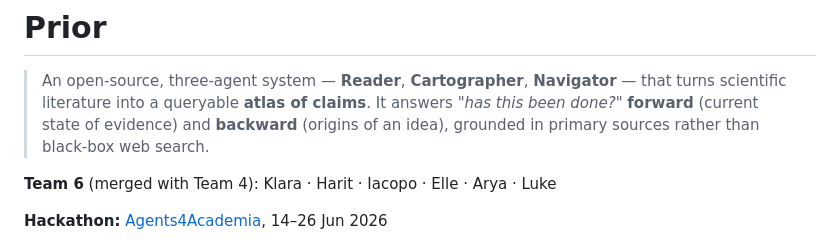
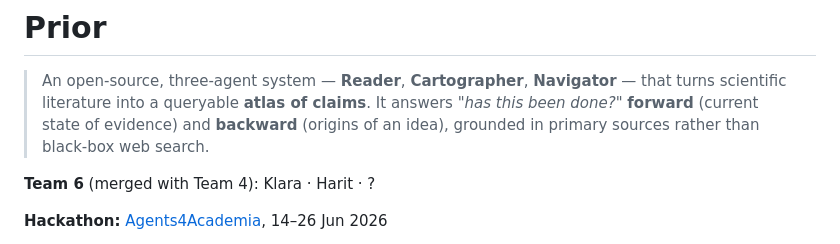
Before and after one commit to Agents4Academia-AI/prior, a Markdown page: README.md, the part around the change. GitHub-like rendering.

Commit message:
Modify Team 6 member details
Updated team member list in README.

```diff
--- a/README.md
+++ b/README.md
@@ -5,7 +5,7 @@
 > *"has this been done?"* **forward** (current state of evidence) and **backward**
 > (origins of an idea), grounded in primary sources rather than black-box web search.
 
-**Team 6** (merged with Team 4): Klara · Harit · Iacopo · Elle · Arya · Luke
+**Team 6** (merged with Team 4): Klara · Harit · ?
 
 **Hackathon:** [Agents4Academia](https://agents4academia.github.io), 14–26 Jun 2026
 
```
